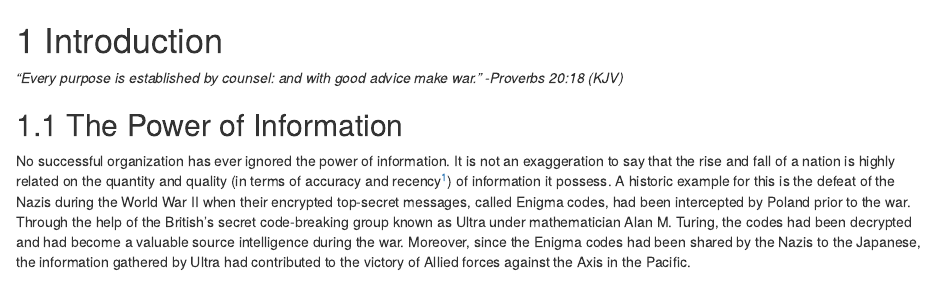
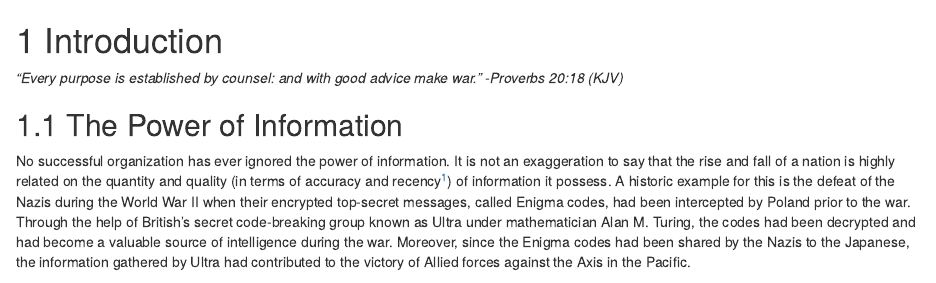
Before and after one commit to rvcuenca/stt-101_book, an R Markdown document (rmds/01-01-Intro.Rmd): the page in a window 1100 px wide, from its top. Rendered offline with R 4.5, knitr and Pandoc, with nearby package versions; drawn as R Markdown's standard HTML page in place of the format the file asks for.

Commit message:
edited intro

```diff
--- a/rmds/01-01-Intro.Rmd
+++ b/rmds/01-01-Intro.Rmd
@@ -8,7 +8,7 @@ _“Every purpose is established by counsel: and with good advice make war.” -
 
 ## The Power of Information
 
-No successful organization has ever ignored the power of information. It is not an exaggeration to say that the rise and fall of a nation is highly related on the quantity and quality (in terms of accuracy and recency^[The state or quality of being recent; newness; new state; freshness]) of information it possess. A historic example for this is the defeat of the Nazis during the World War II when their encrypted top-secret messages, called Enigma codes, had been intercepted by Poland prior to the war. Through the help of the British's secret code-breaking group known as Ultra under mathematician Alan M. Turing, the codes had been decrypted and had become a valuable source intelligence during the war. Moreover, since the Enigma codes had been shared by the Nazis to the Japanese, the information gathered by Ultra had contributed to the victory of Allied forces against the Axis in the Pacific.
+No successful organization has ever ignored the power of information. It is not an exaggeration to say that the rise and fall of a nation is highly related on the quantity and quality (in terms of accuracy and recency^[The state or quality of being recent; newness; new state; freshness]) of information it possess. A historic example for this is the defeat of the Nazis during the World War II when their encrypted top-secret messages, called Enigma codes, had been intercepted by Poland prior to the war. Through the help of British's secret code-breaking group known as Ultra under mathematician Alan M. Turing, the codes had been decrypted and had become a valuable source of intelligence during the war. Moreover, since the Enigma codes had been shared by the Nazis to the Japanese, the information gathered by Ultra had contributed to the victory of Allied forces against the Axis in the Pacific.
 
 Poland would have never been successful in intercepting the Enigma codes prior to the war if it were not for their good _information gathering_. Alan Turing and the other Ultra members would not have been successful in cracking the codes if it were not for the right _information processing_. Lastly, the Allied forces would have not been victorious if it were not for the right _information communication_ as the Ultra group shared the decryption process they've learned. War commentators have claimed that this information flow, with the Ultra at it's core, had substantially shorted the war and could possibly resulted to a different aftermath [@keegan2003intelligence].
 
```
Also changed, not shown: docs/01-descriptive.md, docs/search_index.json, 1 other file.
